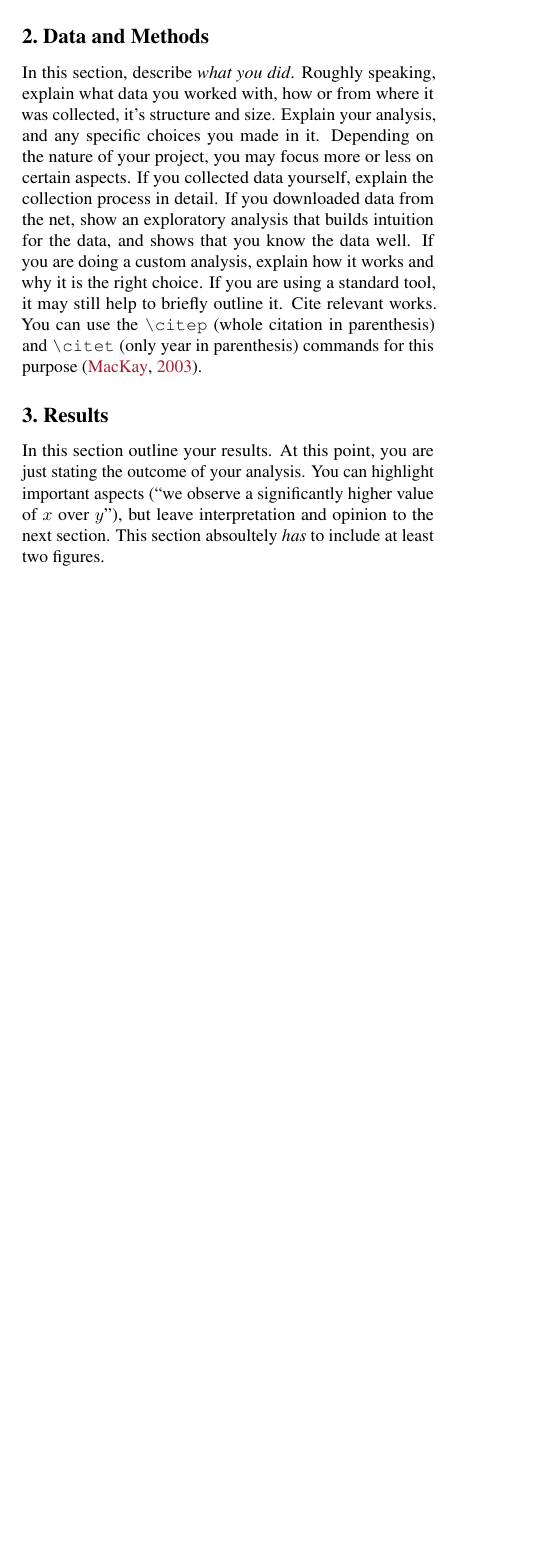
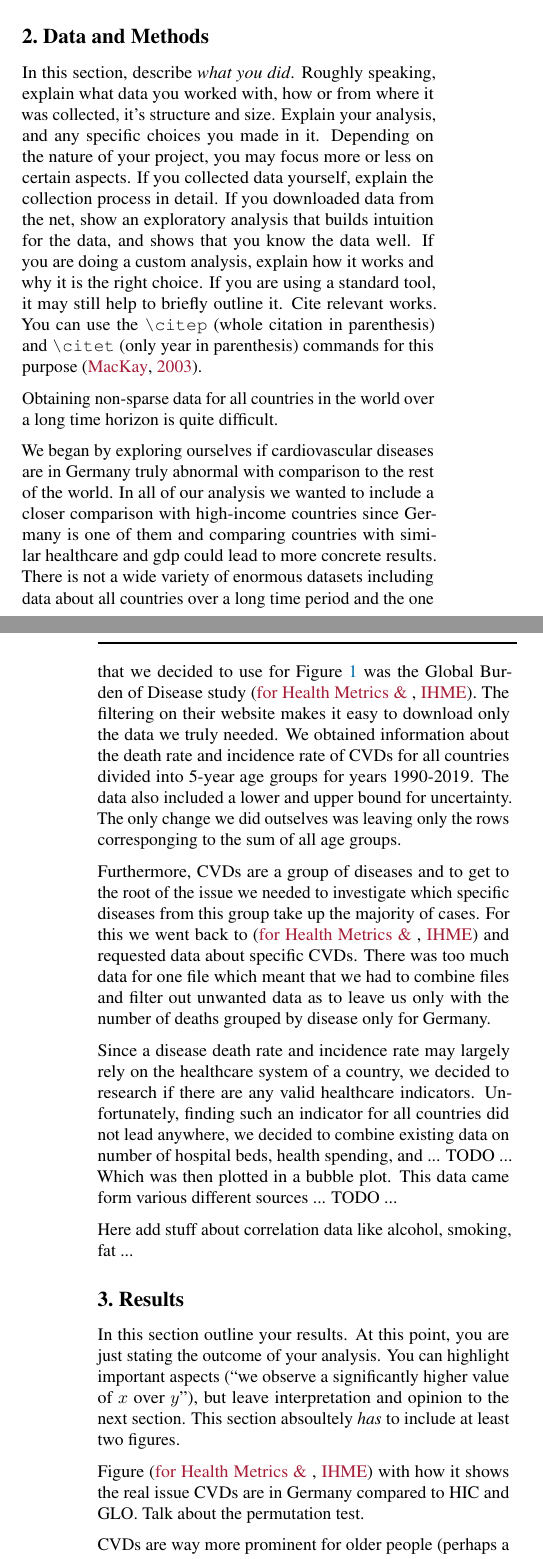
Before and after one commit to sykoravojtech/IHD_germany_2024, a LaTeX paper (doc/IHD_germany_2024/report_template.tex, which reads doc/IHD_germany_2024/sections/data_methods.tex, doc/IHD_germany_2024/sections/results.tex): part of one column of page 1 of 2 before the commit and two parts of the columns of pages 1 and 2 of 3 after it, the two joined at a grey line, cut so that both start at the same text, the shorter picture padded with empty space. Compiled offline with pdfLaTeX.

Commit message:
latex outline - data&methods, results

```diff
--- a/doc/IHD_germany_2024/sections/data_methods.tex
+++ b/doc/IHD_germany_2024/sections/data_methods.tex
@@ -16,3 +16,15 @@ In this section, describe \emph{what you did}. Roughly speaking, explain what da
 % \end{center}
 % \vskip -0.2in
 % \end{figure}
+
+Obtaining non-sparse data for all countries in the world over a long time horizon is quite difficult.
+
+We began by exploring ourselves if cardiovascular diseases are in Germany truly abnormal with comparison to the rest of the world. In all of our analysis we wanted to include a closer comparison with high-income countries since Germany is one of them and comparing countries with similar healthcare and gdp could lead to more concrete results. There is not a wide variety of enormous datasets including data about all countries over a long time period and the one that we decided to use for Figure \ref{Cardiovascular diseases over time} was the Global Burden of Disease study \citep{GBD2019}. The filtering on their website makes it easy to download only the data we truly needed. We obtained information about the death rate and incidence rate of CVDs for all countries divided into 5-year age groups for years 1990-2019. The data also included a lower and upper bound for uncertainty. The only change we did outselves was leaving only the rows corresponging to the sum of all age groups.
+
+Furthermore, CVDs are a group of diseases and to get to the root of the issue we needed to investigate which specific diseases from this group take up the majority of cases. For this we went back to \citep{GBD2019} and requested data about specific CVDs. There was too much data for one file which meant that we had to combine files and filter out unwanted data as to leave us only with the number of deaths grouped by disease only for Germany.
+% THIS IS STILL IN THE OLD REPO
+
+Since a disease death rate and incidence rate may largely rely on the healthcare system of a country, we decided to research if there are any valid healthcare indicators. Unfortunately, finding such an indicator for all countries did not lead anywhere, we decided to combine existing data on number of hospital beds, health spending, and ... TODO ...
+Which was then plotted in a bubble plot. This data came form various different sources ... TODO ...
+
+Here add stuff about correlation data like alcohol, smoking, fat ...
--- a/doc/IHD_germany_2024/sections/results.tex
+++ b/doc/IHD_germany_2024/sections/results.tex
@@ -23,3 +24,16 @@ In this section outline your results. At this point, you are just stating the ou
 % \end{center}
 % \vskip -0.2in
 % \end{figure}
+
+% CVDs death and incidence, Permutation test
+Figure \citep{GBD2019} with how it shows the real issue CVDs are in Germany compared to HIC and GLO. Talk about the permutation test.
+
+% plot age distribution
+CVDs are way more prominent for older people (perhaps a plot for inc rate in age groups).
+
+% Why we focus on high income countries (already in data & methods)
+% bubble plot
+so comparing with all of the world countries will not give a good reasoning for life expectancy. limit ourselves to some countries with high income and high avg age (we could make a bubble plot of some sort for it) (also helps that we don't have data for all the factors for all the countries).
+
+% analyze the factors, together or separately for healthcare and lifestyle. final plots and points
+% alcohol, smoking, fat
```
Also changed, not shown: README.md, doc/IHD_germany_2024/report_template.pdf, doc/IHD_germany_2024/sections/results.tex (1 more changed lines).
